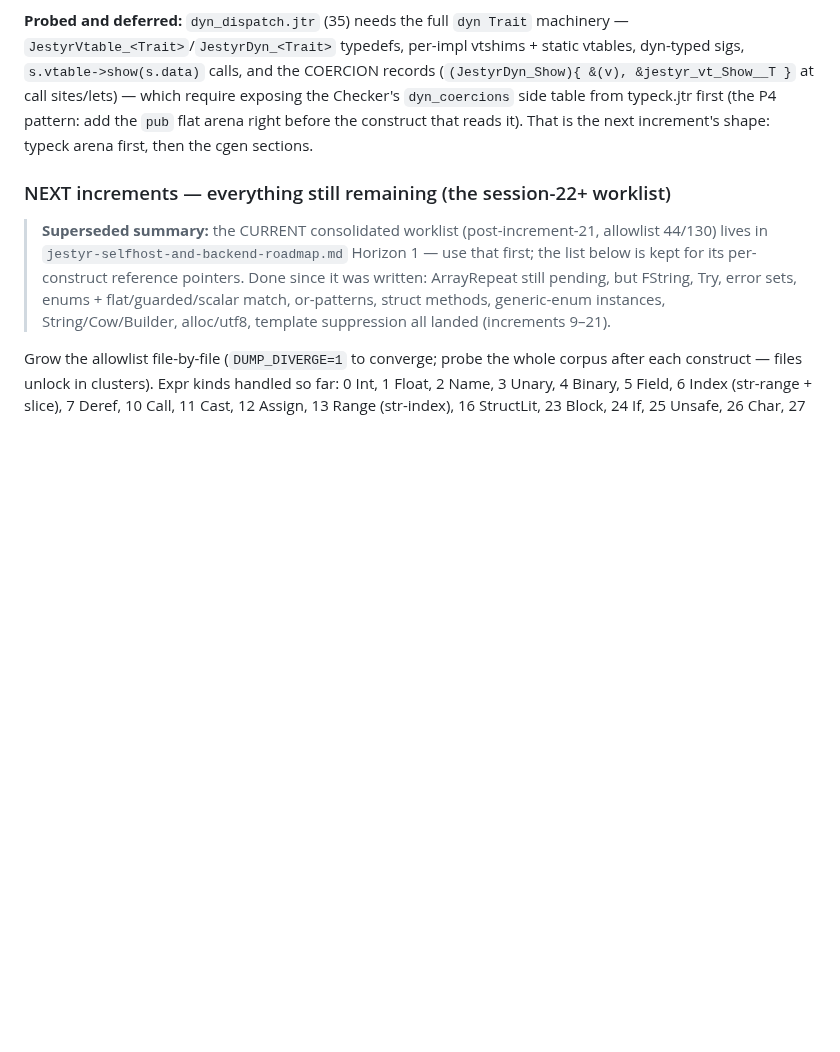
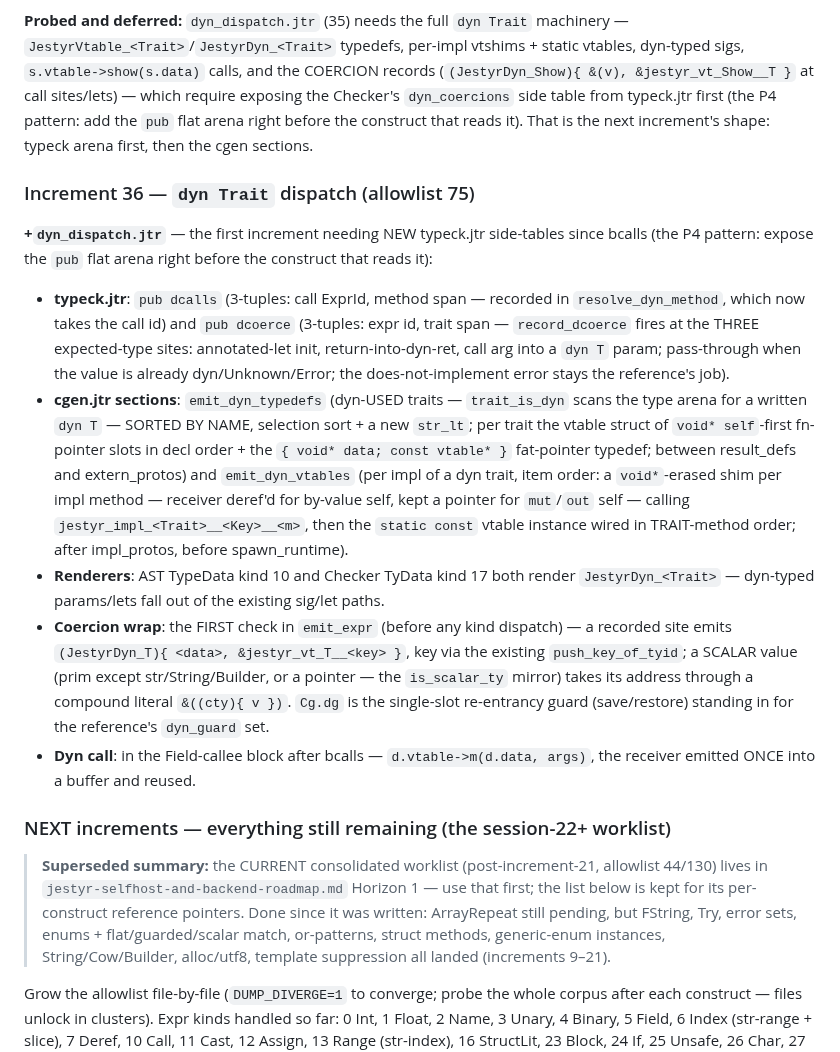
Before and after one commit to AdamEzzat1/Jestyr, a Markdown page: docs/session-notes/jestyr-selfhost-P5-cgen-R2-handoff.md, the part around the change. Rendered like a GitHub page; blank space fills up the shorter version.

Commit message:
docs: P5 increment 36 recorded -- dyn dispatch, 75 files

```diff
--- a/docs/session-notes/jestyr-selfhost-P5-cgen-R2-handoff.md
+++ b/docs/session-notes/jestyr-selfhost-P5-cgen-R2-handoff.md
@@ -559,6 +559,35 @@ exposing the Checker's `dyn_coercions` side table from typeck.jtr first (the P4
 add the `pub` flat arena right before the construct that reads it). That is the next
 increment's shape: typeck arena first, then the cgen sections.
 
+### Increment 36 — `dyn Trait` dispatch (allowlist 75)
+
+**+`dyn_dispatch.jtr`** — the first increment needing NEW typeck.jtr side-tables since bcalls
+(the P4 pattern: expose the `pub` flat arena right before the construct that reads it):
+
+- **typeck.jtr**: `pub dcalls` (3-tuples: call ExprId, method span — recorded in
+  `resolve_dyn_method`, which now takes the call id) and `pub dcoerce` (3-tuples: expr id,
+  trait span — `record_dcoerce` fires at the THREE expected-type sites: annotated-let init,
+  return-into-dyn-ret, call arg into a `dyn T` param; pass-through when the value is already
+  dyn/Unknown/Error; the does-not-implement error stays the reference's job).
+- **cgen.jtr sections**: `emit_dyn_typedefs` (dyn-USED traits — `trait_is_dyn` scans the type
+  arena for a written `dyn T` — SORTED BY NAME, selection sort + a new `str_lt`; per trait the
+  vtable struct of `void* self`-first fn-pointer slots in decl order + the
+  `{ void* data; const vtable* }` fat-pointer typedef; between result_defs and extern_protos)
+  and `emit_dyn_vtables` (per impl of a dyn trait, item order: a `void*`-erased shim per impl
+  method — receiver deref'd for by-value self, kept a pointer for `mut`/`out` self — calling
+  `jestyr_impl_<Trait>__<Key>__<m>`, then the `static const` vtable instance wired in
+  TRAIT-method order; after impl_protos, before spawn_runtime).
+- **Renderers**: AST TypeData kind 10 and Checker TyData kind 17 both render
+  `JestyrDyn_<Trait>` — dyn-typed params/lets fall out of the existing sig/let paths.
+- **Coercion wrap**: the FIRST check in `emit_expr` (before any kind dispatch) — a recorded
+  site emits `(JestyrDyn_T){ <data>, &jestyr_vt_T__<key> }`, key via the existing
+  `push_key_of_tyid`; a SCALAR value (prim except str/String/Builder, or a pointer — the
+  `is_scalar_ty` mirror) takes its address through a compound literal `&((cty){ v })`.
+  `Cg.dg` is the single-slot re-entrancy guard (save/restore) standing in for the
+  reference's `dyn_guard` set.
+- **Dyn call**: in the Field-callee block after bcalls — `d.vtable->m(d.data, args)`, the
+  receiver emitted ONCE into a buffer and reused.
+
 ### NEXT increments — everything still remaining (the session-22+ worklist)
 
 > **Superseded summary:** the CURRENT consolidated worklist (post-increment-21, allowlist
```
